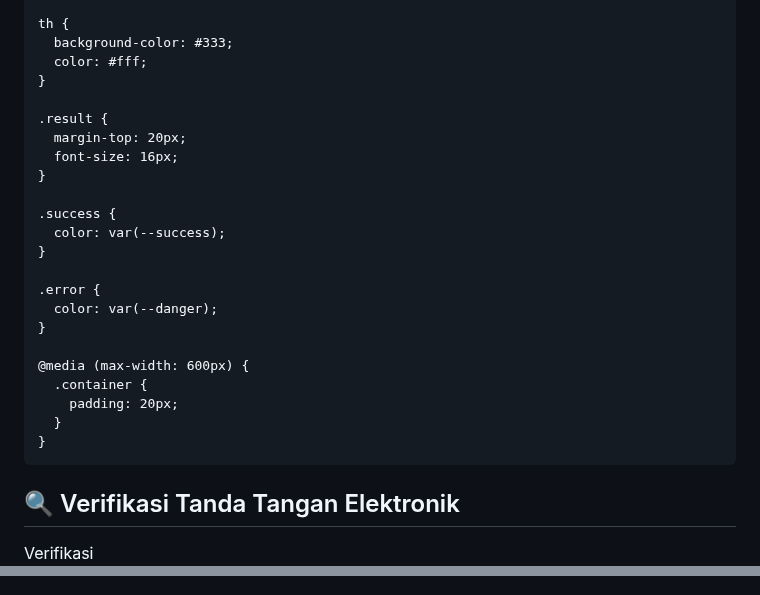
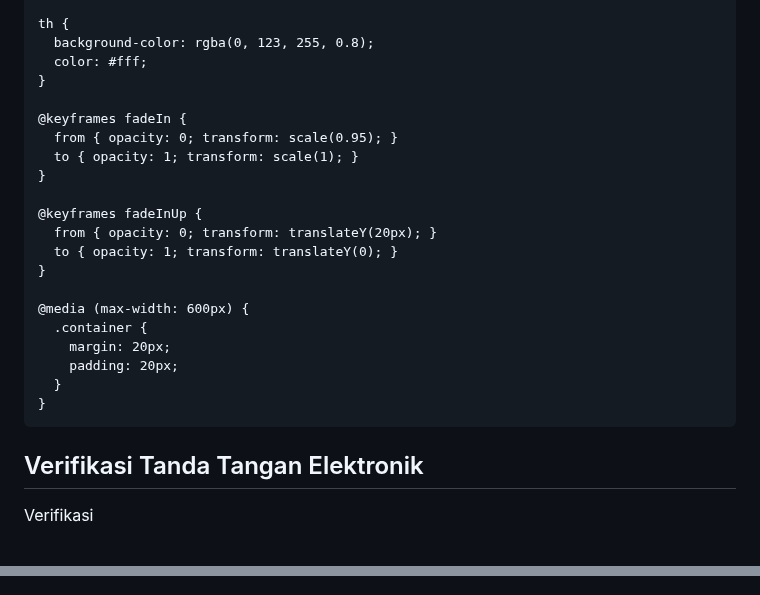
Before and after one commit to link-verify/Senat-Mahasiswa, a Markdown page: README.md, 2 parts joined by grey strips. Drawn GitHub-style; blank space fills up the shorter version.

```diff
--- a/README.md
+++ b/README.md
@@ -95,25 +111,23 @@
     }
 
     th {
-      background-color: #333;
+      background-color: rgba(0, 123, 255, 0.8);
       color: #fff;
     }
 
-    .result {
-      margin-top: 20px;
-      font-size: 16px;
+    @keyframes fadeIn {
+      from { opacity: 0; transform: scale(0.95); }
+      to { opacity: 1; transform: scale(1); }
     }
 
-    .success {
-      color: var(--success);
-    }
-
-    .error {
-      color: var(--danger);
+    @keyframes fadeInUp {
+      from { opacity: 0; transform: translateY(20px); }
+      to { opacity: 1; transform: translateY(0); }
     }
 
     @media (max-width: 600px) {
       .container {
+        margin: 20px;
         padding: 20px;
       }
     }
@@ -121,5 +135,5 @@
 </head>
 <body>
   <div class="container">
-    <h2>🔍 Verifikasi Tanda Tangan Elektronik</h2>
+    <h2>Verifikasi Tanda Tangan Elektronik</h2>
     <form id="formVerifikasi">
@@ -161,16 +175,18 @@
       if (dataSurat[nomor]) {
         const surat = dataSurat[nomor];
         hasil.innerHTML = `
-          <div class="success">✅ Surat TERVERIFIKASI</div>
-          <table>
-            <tr><th>Nomor Surat</th><td>${nomor}</td></tr>
-            <tr><th>Judul</th><td>${surat.judul}</td></tr>
-            <tr><th>Tanggal</th><td>${surat.tanggal}</td></tr>
-            <tr><th>Pengirim</th><td>${surat.pengirim}</td></tr>
-          </table>
+          <div style="color: green;">
+            <p>✅ Surat <strong>TERVERIFIKASI</strong></p>
+            <table>
+              <tr><th>Nomor Surat</th><td>${nomor}</td></tr>
+              <tr><th>Judul</th><td>${surat.judul}</td></tr>
+              <tr><th>Tanggal</th><td>${surat.tanggal}</td></tr>
+              <tr><th>Pengirim</th><td>${surat.pengirim}</td></tr>
+            </table>
+          </div>
         `;
       } else {
-        hasil.innerHTML = `<div class="error">❌ Nomor surat <strong>${nomor}</strong> tidak ditemukan dalam sistem.</div>`;
+        hasil.innerHTML = `<p style="color: red;">❌ Nomor surat <strong>tidak ditemukan</strong>.</p>`;
       }
     });
   </script>
```
Also changed, not shown: other parts of README.md (+73 -57 lines).
